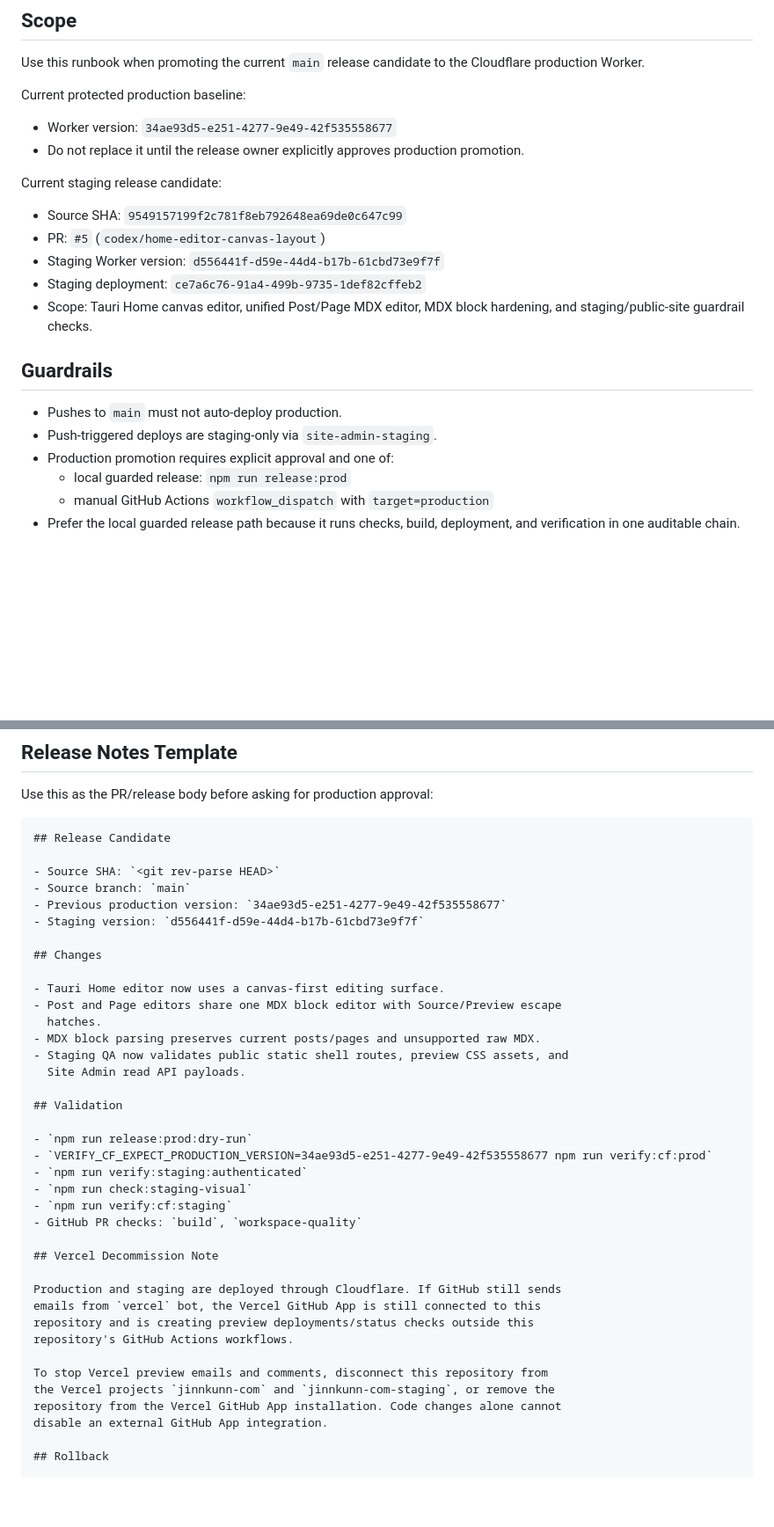
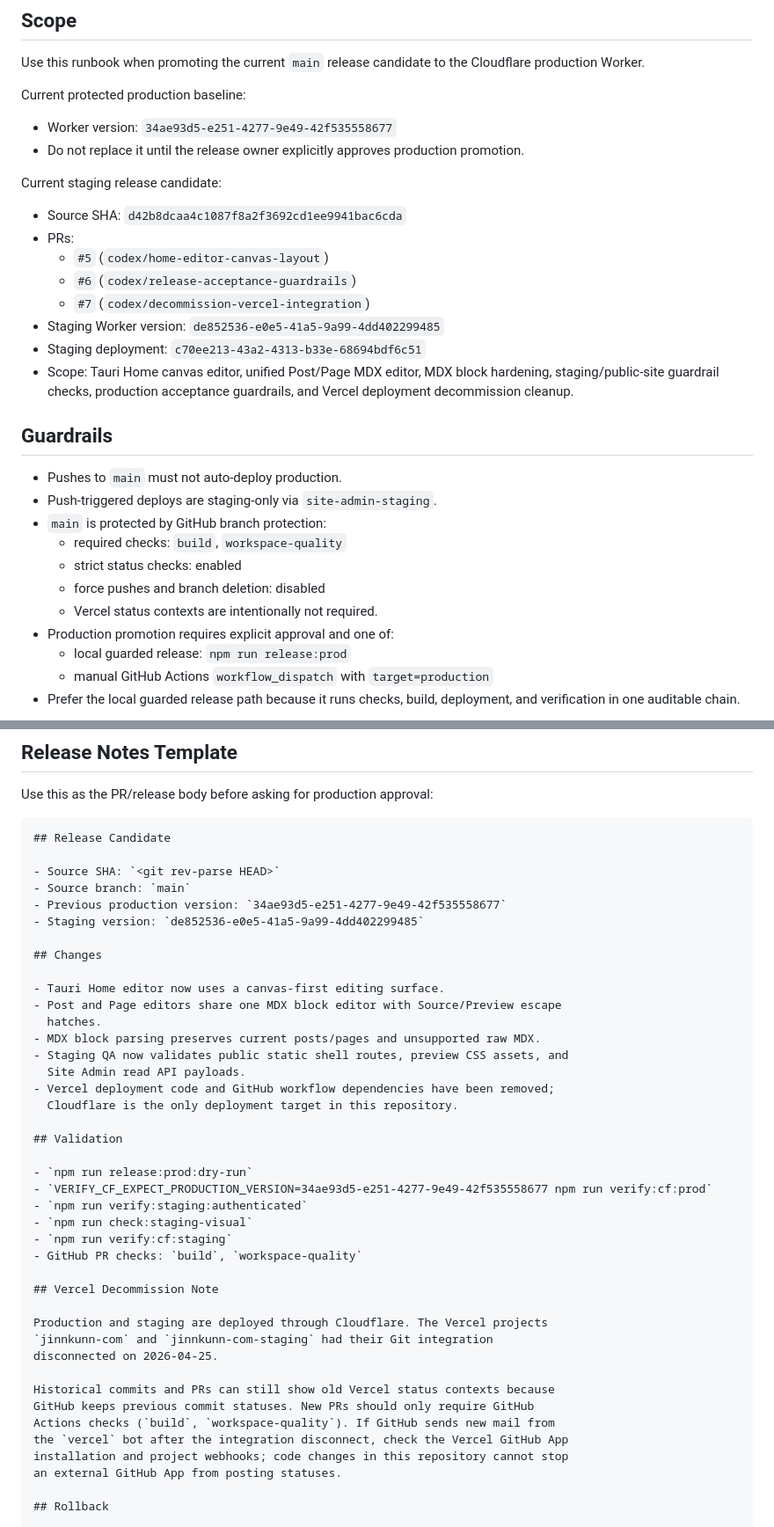
Before and after one commit to Jinnkunn/jinnkunn.com, a Markdown page: docs/runbooks/production-promotion.md, 2 parts joined by grey strips. Shown at 88% size. Drawn GitHub-style; blank space fills up the shorter version.

```diff
--- a/docs/runbooks/production-promotion.md
+++ b/docs/runbooks/production-promotion.md
@@ -13,17 +13,26 @@ Current protected production baseline:
 
 Current staging release candidate:
 
-- Source SHA: `9549157199f2c781f8eb792648ea69de0c647c99`
-- PR: `#5` (`codex/home-editor-canvas-layout`)
-- Staging Worker version: `d556441f-d59e-44d4-b17b-61cbd73e9f7f`
-- Staging deployment: `ce7a6c76-91a4-499b-9735-1def82cffeb2`
+- Source SHA: `d42b8dcaa4c1087f8a2f3692cd1ee9941bac6cda`
+- PRs:
+  - `#5` (`codex/home-editor-canvas-layout`)
+  - `#6` (`codex/release-acceptance-guardrails`)
+  - `#7` (`codex/decommission-vercel-integration`)
+- Staging Worker version: `de852536-e0e5-41a5-9a99-4dd402299485`
+- Staging deployment: `c70ee213-43a2-4313-b33e-68694bdf6c51`
 - Scope: Tauri Home canvas editor, unified Post/Page MDX editor, MDX block
-  hardening, and staging/public-site guardrail checks.
+  hardening, staging/public-site guardrail checks, production acceptance
+  guardrails, and Vercel deployment decommission cleanup.
 
 ## Guardrails
 
 - Pushes to `main` must not auto-deploy production.
 - Push-triggered deploys are staging-only via `site-admin-staging`.
+- `main` is protected by GitHub branch protection:
+  - required checks: `build`, `workspace-quality`
+  - strict status checks: enabled
+  - force pushes and branch deletion: disabled
+  - Vercel status contexts are intentionally not required.
 - Production promotion requires explicit approval and one of:
   - local guarded release: `npm run release:prod`
   - manual GitHub Actions `workflow_dispatch` with `target=production`
@@ -97,7 +106,7 @@ Use this as the PR/release body before asking for production approval:
 - Source SHA: `<git rev-parse HEAD>`
 - Source branch: `main`
 - Previous production version: `34ae93d5-e251-4277-9e49-42f535558677`
-- Staging version: `d556441f-d59e-44d4-b17b-61cbd73e9f7f`
+- Staging version: `de852536-e0e5-41a5-9a99-4dd402299485`
 
 ## Changes
 
@@ -107,6 +116,8 @@ Use this as the PR/release body before asking for production approval:
 - MDX block parsing preserves current posts/pages and unsupported raw MDX.
 - Staging QA now validates public static shell routes, preview CSS assets, and
   Site Admin read API payloads.
+- Vercel deployment code and GitHub workflow dependencies have been removed;
+  Cloudflare is the only deployment target in this repository.
 
 ## Validation
 
@@ -119,15 +130,16 @@ Use this as the PR/release body before asking for production approval:
 
 ## Vercel Decommission Note
 
-Production and staging are deployed through Cloudflare. If GitHub still sends
-emails from `vercel` bot, the Vercel GitHub App is still connected to this
-repository and is creating preview deployments/status checks outside this
-repository's GitHub Actions workflows.
+Production and staging are deployed through Cloudflare. The Vercel projects
+`jinnkunn-com` and `jinnkunn-com-staging` had their Git integration
+disconnected on 2026-04-25.
 
-To stop Vercel preview emails and comments, disconnect this repository from
-the Vercel projects `jinnkunn-com` and `jinnkunn-com-staging`, or remove the
-repository from the Vercel GitHub App installation. Code changes alone cannot
-disable an external GitHub App integration.
+Historical commits and PRs can still show old Vercel status contexts because
+GitHub keeps previous commit statuses. New PRs should only require GitHub
+Actions checks (`build`, `workspace-quality`). If GitHub sends new mail from
+the `vercel` bot after the integration disconnect, check the Vercel GitHub App
+installation and project webhooks; code changes in this repository cannot stop
+an external GitHub App from posting statuses.
 
 ## Rollback
 
```
Also changed, not shown: docs/runbooks/media-assets-r2.md (added, +133 -0 lines).
